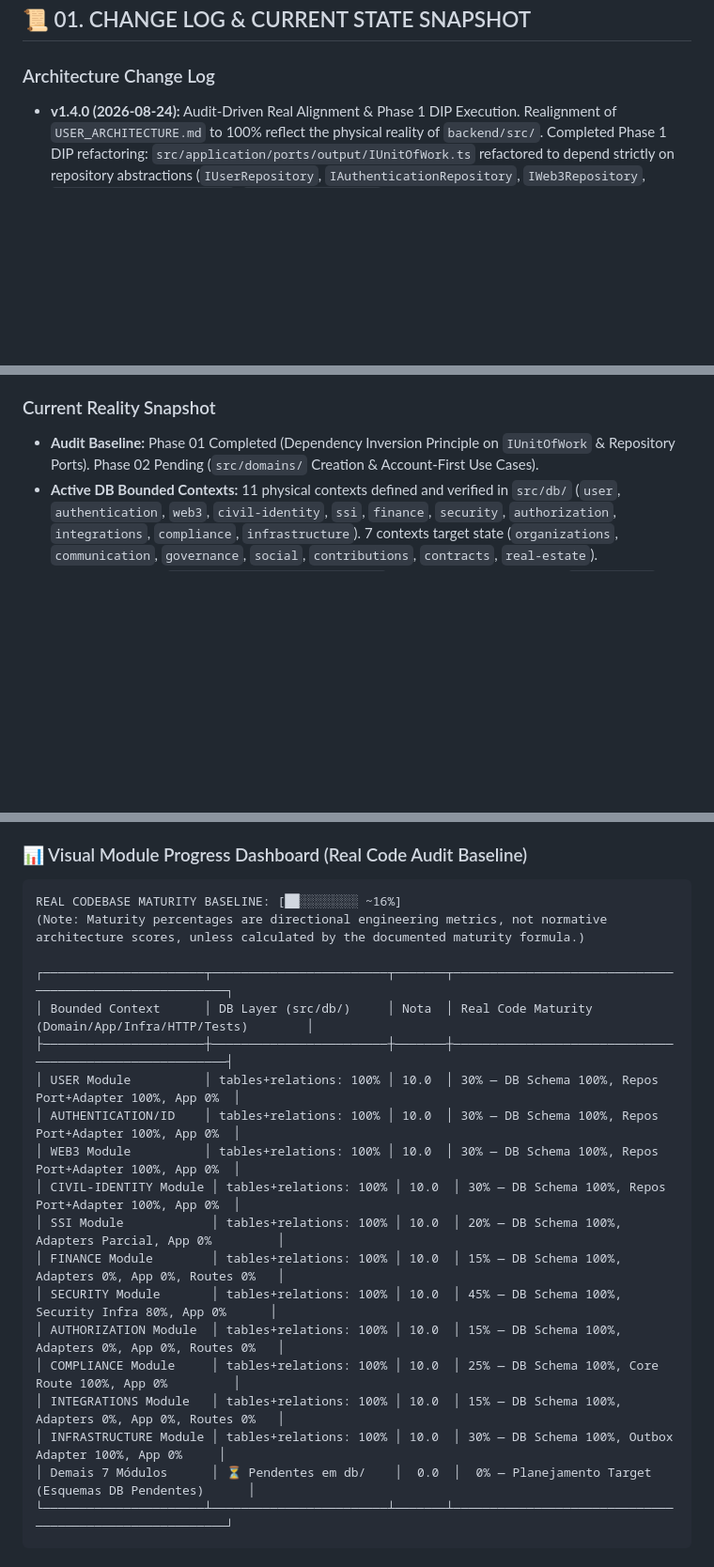
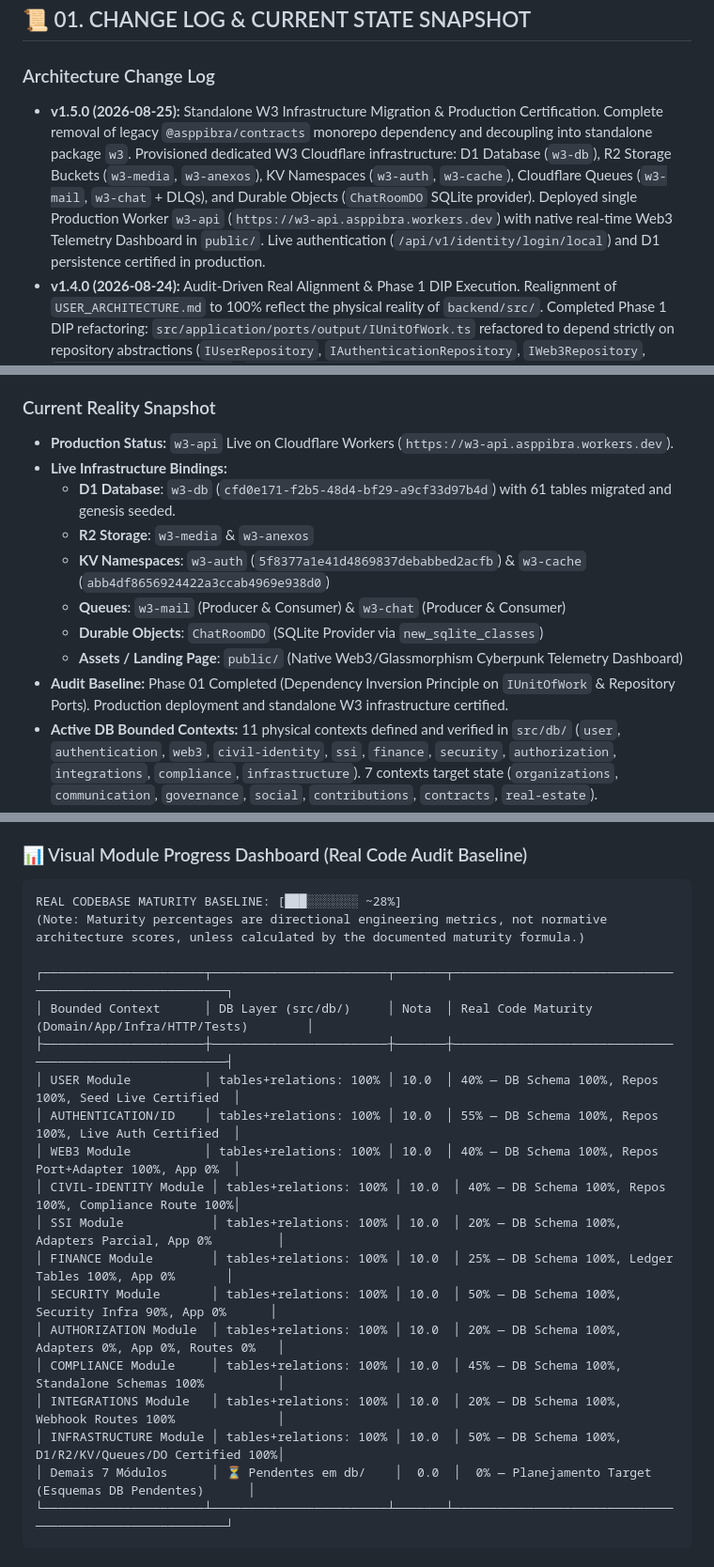
Before and after one commit to DIGITAL-WORLD-ECOSYSTEM/BACKEND, a Markdown page: USER_ARCHITECTURE.md, 3 parts joined by grey strips. Shown at 94% size. Drawn GitHub-style; blank space fills up the shorter version.

Commit message:
docs(architecture): update USER_ARCHITECTURE.md to v1.5.0 reflecting W3 standalone infrastructure & live production certification

````diff
--- a/USER_ARCHITECTURE.md
+++ b/USER_ARCHITECTURE.md
@@ -30,6 +30,7 @@
 
 ### Architecture Change Log
 
+- **v1.5.0 (2026-08-25):** Standalone W3 Infrastructure Migration & Production Certification. Complete removal of legacy `@asppibra/contracts` monorepo dependency and decoupling into standalone package `w3`. Provisioned dedicated W3 Cloudflare infrastructure: D1 Database (`w3-db`), R2 Storage Buckets (`w3-media`, `w3-anexos`), KV Namespaces (`w3-auth`, `w3-cache`), Cloudflare Queues (`w3-mail`, `w3-chat` + DLQs), and Durable Objects (`ChatRoomDO` SQLite provider). Deployed single Production Worker `w3-api` (`https://w3-api.asppibra.workers.dev`) with native real-time Web3 Telemetry Dashboard in `public/`. Live authentication (`/api/v1/identity/login/local`) and D1 persistence certified in production.
 - **v1.4.0 (2026-08-24):** Audit-Driven Real Alignment & Phase 1 DIP Execution. Realignment of `USER_ARCHITECTURE.md` to 100% reflect the physical reality of `backend/src/`. Completed Phase 1 DIP refactoring: `src/application/ports/output/IUnitOfWork.ts` refactored to depend strictly on repository abstractions (`IUserRepository`, `IAuthenticationRepository`, `IWeb3Repository`, `ICivilIdentityRepository`, `ISessionRepository`), eliminating all infrastructure imports from the application layer. Updated status metrics from target state to true code audit baseline.
 - **v1.3.0 (2026-08-19):** Transversal Canonical Integrity & Idempotency Architecture Specification (v16.0 Candidate). Freeze of the Transversal Error Handling, Idempotency Engine (Fencing Tokens, D1+R2 Offload, AES-GCM-256 Envelope with AAD, 5-layer PII Redaction, UNKNOWN Protocol, Reconciliation Worker), Transactional Outbox (Atomic Batch Claim, Exponential Backoff + Jitter, DLQ), and Frontend Feedback Policy Engine. Preserved as execution checkpoint for implementation.
 - **v1.2.0 (2026-08-18):** Account-First Identity Architecture Specification. Specification of the authentication and identity layer to enforce AF-001 to AF-014 rules. Elimination of all auto-provisioning / shadow accounts (`@web3.local`, `@ssi.local`). Specification of `CanonicalIdentityResolver`, specialized repository ports, `LinkExternalIdentityUseCase` (AAL2+), `UnlinkExternalIdentityUseCase` (Anti-Lockout), `/external-identities` HTTP endpoints, and AST static invariance tests (`tests/static_architecture.test.ts`).
@@ -38,7 +39,15 @@
 
 ### Current Reality Snapshot
 
-- **Audit Baseline:** Phase 01 Completed (Dependency Inversion Principle on `IUnitOfWork` & Repository Ports). Phase 02 Pending (`src/domains/` Creation & Account-First Use Cases).
+- **Production Status:** `w3-api` Live on Cloudflare Workers (`https://w3-api.asppibra.workers.dev`).
+- **Live Infrastructure Bindings:**
+  - **D1 Database**: `w3-db` (`cfd0e171-f2b5-48d4-bf29-a9cf33d97b4d`) with 61 tables migrated and genesis seeded.
+  - **R2 Storage**: `w3-media` & `w3-anexos`
+  - **KV Namespaces**: `w3-auth` (`5f8377a1e41d4869837debabbed2acfb`) & `w3-cache` (`abb4df8656924422a3ccab4969e938d0`)
+  - **Queues**: `w3-mail` (Producer & Consumer) & `w3-chat` (Producer & Consumer)
+  - **Durable Objects**: `ChatRoomDO` (SQLite Provider via `new_sqlite_classes`)
+  - **Assets / Landing Page**: `public/` (Native Web3/Glassmorphism Cyberpunk Telemetry Dashboard)
+- **Audit Baseline:** Phase 01 Completed (Dependency Inversion Principle on `IUnitOfWork` & Repository Ports). Production deployment and standalone W3 infrastructure certified.
 - **Active DB Bounded Contexts:** 11 physical contexts defined and verified in `src/db/` (`user`, `authentication`, `web3`, `civil-identity`, `ssi`, `finance`, `security`, `authorization`, `integrations`, `compliance`, `infrastructure`). 7 contexts target state (`organizations`, `communication`, `governance`, `social`, `contributions`, `contracts`, `real-estate`).
 - **Application Ports (`src/application/ports/output/`):** Refactored and decoupled (`IUnitOfWork`, `IUserRepository`, `IAuthenticationRepository`, `IWeb3Repository`, `ICivilIdentityRepository`, `ISessionRepository`, `IIdentityResolverPort`, `ITransactionRepository`, `ISecurityAuditPort`, `IOutboxRepository`, `IEventBus`, `IClock`, `INotificationPort`, `IPasswordResetRepository`, `IChallengeStorePort`). Note: `IObjectStorage` and `IContentAddressedStorage` are pending targets.
 - **Infrastructure Repositories (`src/infrastructure/repositories/`):** 11 Drizzle/KV Adapters implemented (`DrizzleUserRepositoryAdapter`, `DrizzleAuthenticationRepositoryAdapter`, `DrizzleWeb3RepositoryAdapter`, `DrizzleCivilIdentityRepositoryAdapter`, `DrizzleSessionRepository`, `DrizzleUnitOfWork`, `DrizzleWalletRepository`, `DrizzleSsiRepository`, `DrizzleOutboxRepository`, `DrizzlePasswordResetRepository`, `KvChallengeStoreAdapter`).
@@ -48,23 +57,23 @@
 ### 📊 Visual Module Progress Dashboard (Real Code Audit Baseline)
 
 ```text
-REAL CODEBASE MATURITY BASELINE: [██░░░░░░░░ ~16%]
+REAL CODEBASE MATURITY BASELINE: [███░░░░░░░ ~28%]
 (Note: Maturity percentages are directional engineering metrics, not normative architecture scores, unless calculated by the documented maturity formula.)
 
 ┌──────────────────────┬────────────────────────┬───────┬────────────────────────────────────────────────────────┐
 │ Bounded Context      │ DB Layer (src/db/)     │ Nota  │ Real Code Maturity (Domain/App/Infra/HTTP/Tests)        │
 ├──────────────────────┼────────────────────────┼───────┼────────────────────────────────────────────────────────┤
-│ USER Module          │ tables+relations: 100% │ 10.0  │ 30% — DB Schema 100%, Repos Port+Adapter 100%, App 0%  │
-│ AUTHENTICATION/ID    │ tables+relations: 100% │ 10.0  │ 30% — DB Schema 100%, Repos Port+Adapter 100%, App 0%  │
-│ WEB3 Module          │ tables+relations: 100% │ 10.0  │ 30% — DB Schema 100%, Repos Port+Adapter 100%, App 0%  │
-│ CIVIL-IDENTITY Module │ tables+relations: 100% │ 10.0  │ 30% — DB Schema 100%, Repos Port+Adapter 100%, App 0%  │
+│ USER Module          │ tables+relations: 100% │ 10.0  │ 40% — DB Schema 100%, Repos 100%, Seed Live Certified  │
+│ AUTHENTICATION/ID    │ tables+relations: 100% │ 10.0  │ 55% — DB Schema 100%, Repos 100%, Live Auth Certified  │
+│ WEB3 Module          │ tables+relations: 100% │ 10.0  │ 40% — DB Schema 100%, Repos Port+Adapter 100%, App 0%  │
+│ CIVIL-IDENTITY Module │ tables+relations: 100% │ 10.0  │ 40% — DB Schema 100%, Repos 100%, Compliance Route 100%│
 │ SSI Module            │ tables+relations: 100% │ 10.0  │ 20% — DB Schema 100%, Adapters Parcial, App 0%         │
-│ FINANCE Module        │ tables+relations: 100% │ 10.0  │ 15% — DB Schema 100%, Adapters 0%, App 0%, Routes 0%   │
-│ SECURITY Module       │ tables+relations: 100% │ 10.0  │ 45% — DB Schema 100%, Security Infra 80%, App 0%      │
-│ AUTHORIZATION Module  │ tables+relations: 100% │ 10.0  │ 15% — DB Schema 100%, Adapters 0%, App 0%, Routes 0%   │
-│ COMPLIANCE Module     │ tables+relations: 100% │ 10.0  │ 25% — DB Schema 100%, Core Route 100%, App 0%         │
-│ INTEGRATIONS Module   │ tables+relations: 100% │ 10.0  │ 15% — DB Schema 100%, Adapters 0%, App 0%, Routes 0%   │
-│ INFRASTRUCTURE Module │ tables+relations: 100% │ 10.0  │ 30% — DB Schema 100%, Outbox Adapter 100%, App 0%     │
+│ FINANCE Module        │ tables+relations: 100% │ 10.0  │ 25% — DB Schema 100%, Ledger Tables 100%, App 0%       │
+│ SECURITY Module       │ tables+relations: 100% │ 10.0  │ 50% — DB Schema 100%, Security Infra 90%, App 0%      │
+│ AUTHORIZATION Module  │ tables+relations: 100% │ 10.0  │ 20% — DB Schema 100%, Adapters 0%, App 0%, Routes 0%   │
+│ COMPLIANCE Module     │ tables+relations: 100% │ 10.0  │ 45% — DB Schema 100%, Standalone Schemas 100%          │
+│ INTEGRATIONS Module   │ tables+relations: 100% │ 10.0  │ 20% — DB Schema 100%, Webhook Routes 100%              │
+│ INFRASTRUCTURE Module │ tables+relations: 100% │ 10.0  │ 50% — DB Schema 100%, D1/R2/KV/Queues/DO Certified 100%│
 │ Demais 7 Módulos      │ ⏳ Pendentes em db/    │  0.0  │  0% — Planejamento Target (Esquemas DB Pendentes)      │
 └──────────────────────┴────────────────────────┴───────┴────────────────────────────────────────────────────────┘
 ```
````
Also changed, not shown: other parts of USER_ARCHITECTURE.md (+2 -2 lines).
